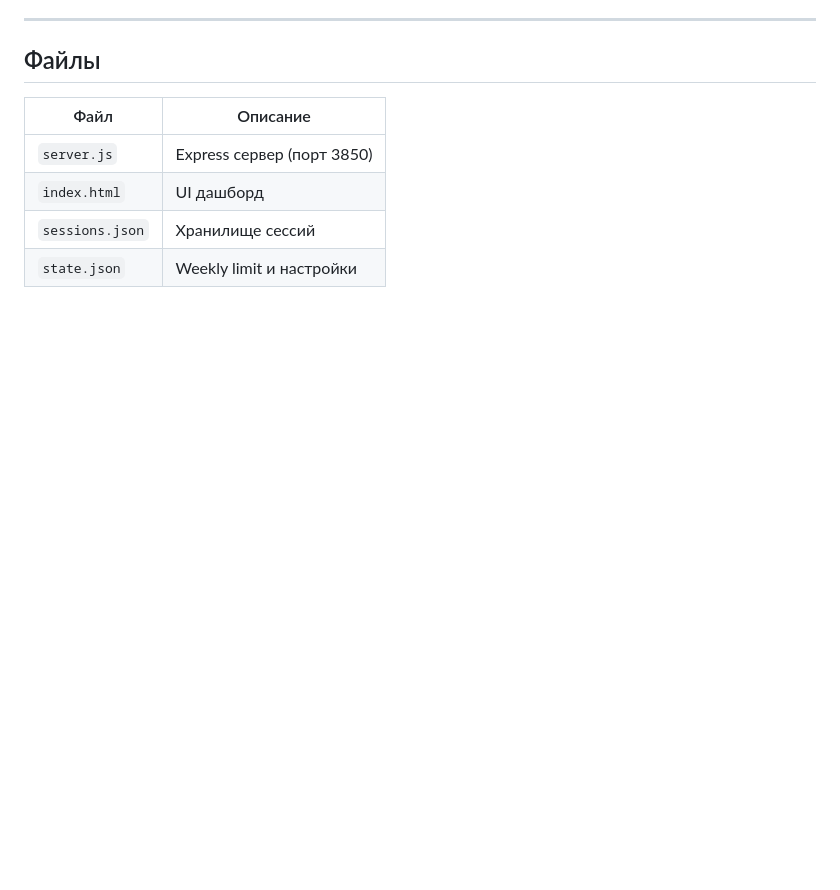
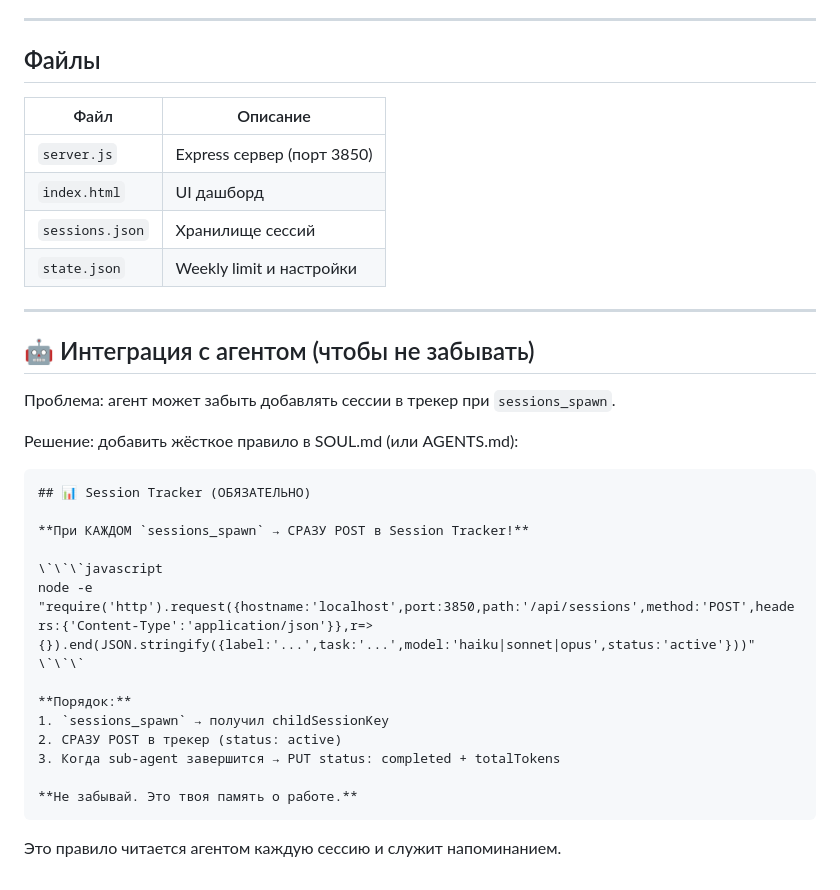
Before and after one commit to sawwwwwwwwyou/session-tracker, a Markdown page: README.md, the part around the change. Drawn GitHub-style; blank space fills up the shorter version.

Commit message:
docs: add agent integration guide

````diff
--- a/README.md
+++ b/README.md
@@ -98,3 +98,30 @@ node -e "require('http').request({hostname:'localhost',port:3850,path:'/api/week
 | `index.html` | UI дашборд |
 | `sessions.json` | Хранилище сессий |
 | `state.json` | Weekly limit и настройки |
+
+---
+
+## 🤖 Интеграция с агентом (чтобы не забывать)
+
+Проблема: агент может забыть добавлять сессии в трекер при `sessions_spawn`.
+
+Решение: добавить жёсткое правило в SOUL.md (или AGENTS.md):
+
+```markdown
+## 📊 Session Tracker (ОБЯЗАТЕЛЬНО)
+
+**При КАЖДОМ `sessions_spawn` → СРАЗУ POST в Session Tracker!**
+
+\`\`\`javascript
+node -e "require('http').request({hostname:'localhost',port:3850,path:'/api/sessions',method:'POST',headers:{'Content-Type':'application/json'}},r=>{}).end(JSON.stringify({label:'...',task:'...',model:'haiku|sonnet|opus',status:'active'}))"
+\`\`\`
+
+**Порядок:**
+1. `sessions_spawn` → получил childSessionKey
+2. СРАЗУ POST в трекер (status: active)
+3. Когда sub-agent завершится → PUT status: completed + totalTokens
+
+**Не забывай. Это твоя память о работе.**
+```
+
+Это правило читается агентом каждую сессию и служит напоминанием.
````
